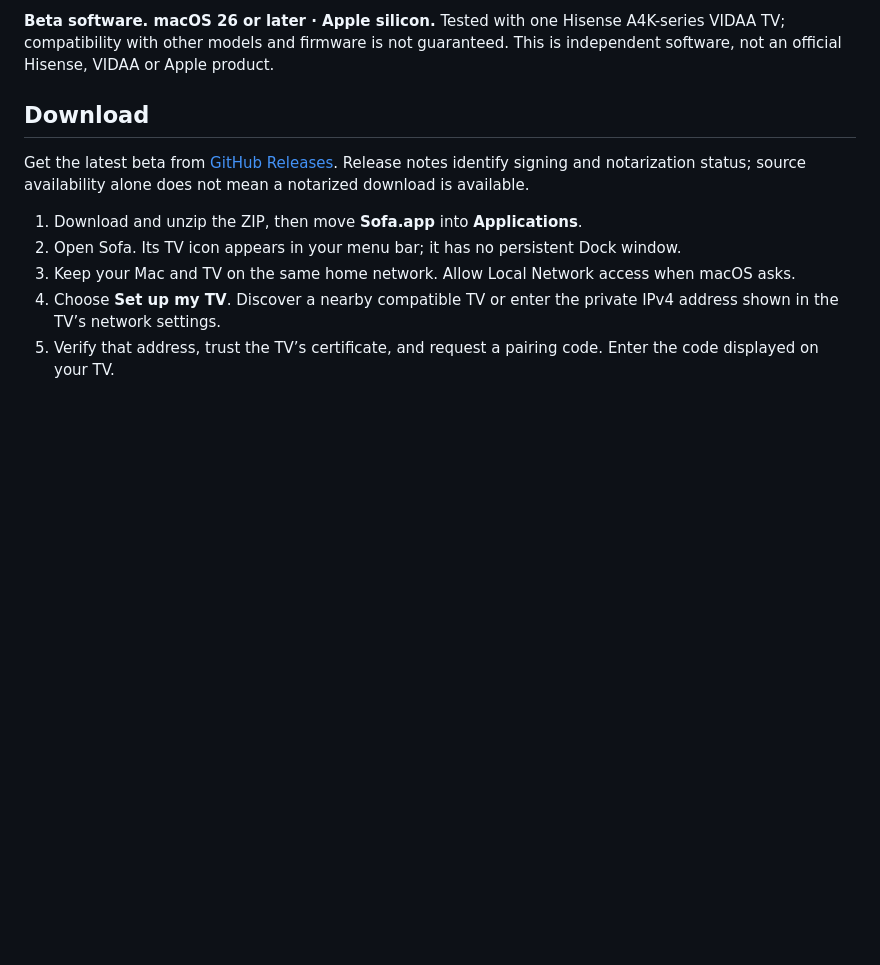
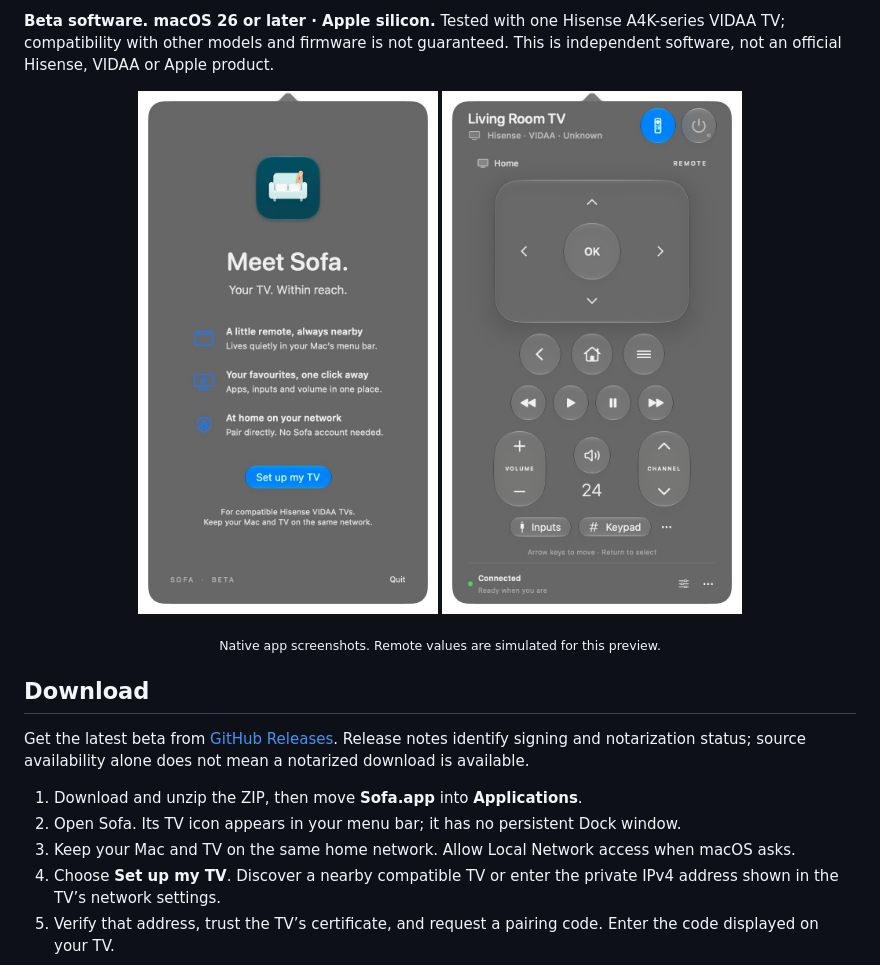
Before and after one commit to iamrainhard/sofa, a Markdown page: README.md, the part around the change. GitHub-like rendering; pictures changed too: docs/images/onboarding.png (added), docs/images/remote.png (added); blank space fills up the shorter version.

Commit message:
Add native preview screenshots and signed-beta migration help

```diff
--- a/README.md
+++ b/README.md
@@ -6,6 +6,12 @@
 Sofa brings your TV’s remote, apps, inputs and volume into a small native macOS panel. Built with SwiftUI, AppKit and Apple’s Liquid Glass components.
 
 **Beta software. macOS 26 or later · Apple silicon.** Tested with one Hisense A4K-series VIDAA TV; compatibility with other models and firmware is not guaranteed. This is independent software, not an official Hisense, VIDAA or Apple product.
+
+<p align="center">
+  <img src="docs/images/onboarding.png" width="300" alt="Sofa first-run welcome and TV setup">
+  <img src="docs/images/remote.png" width="300" alt="Sofa glass remote with directional pad, playback and volume controls">
+</p>
+<p align="center"><sub>Native app screenshots. Remote values are simulated for this preview.</sub></p>
 
 ## Download
 
```
Also changed, not shown: docs/TROUBLESHOOTING.md (+4 -0 lines).
